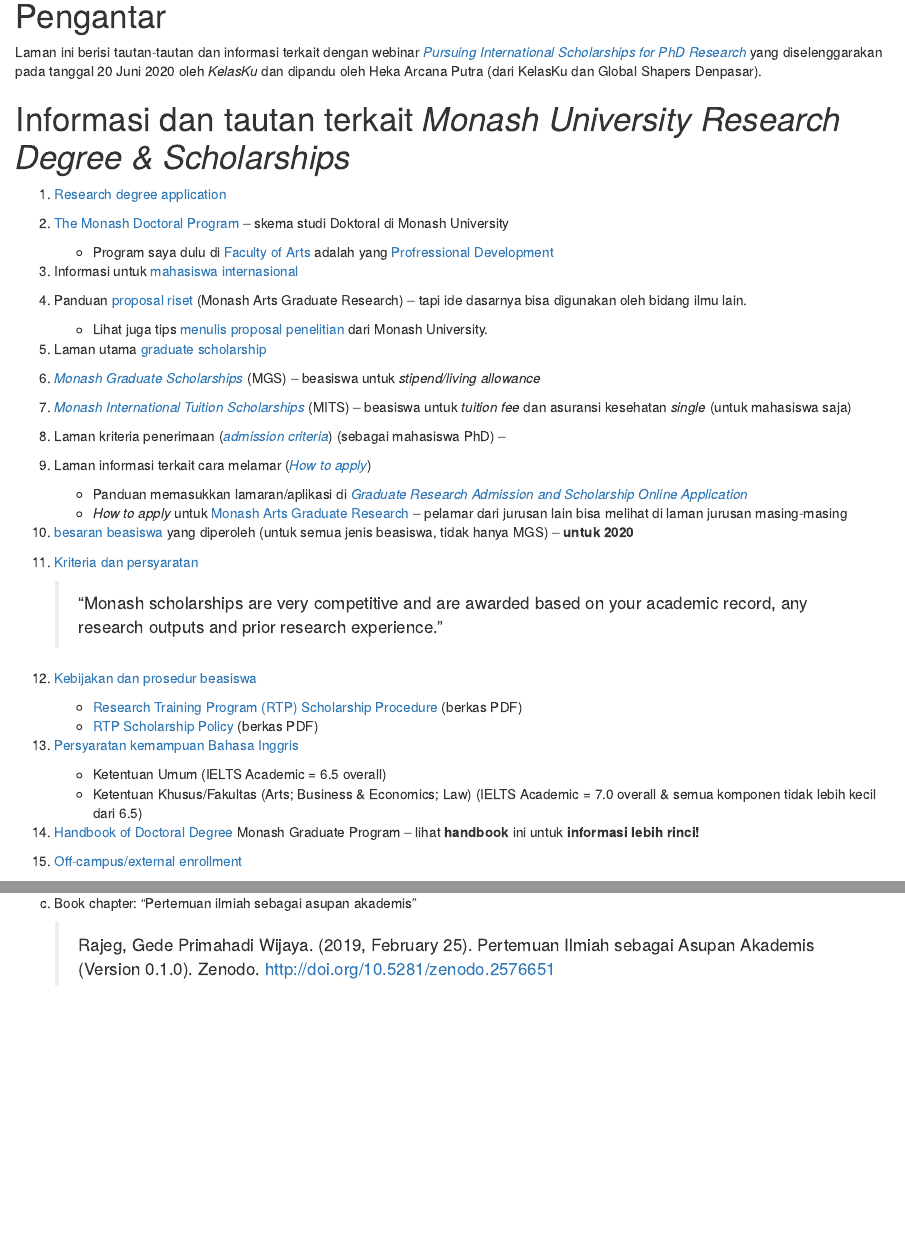
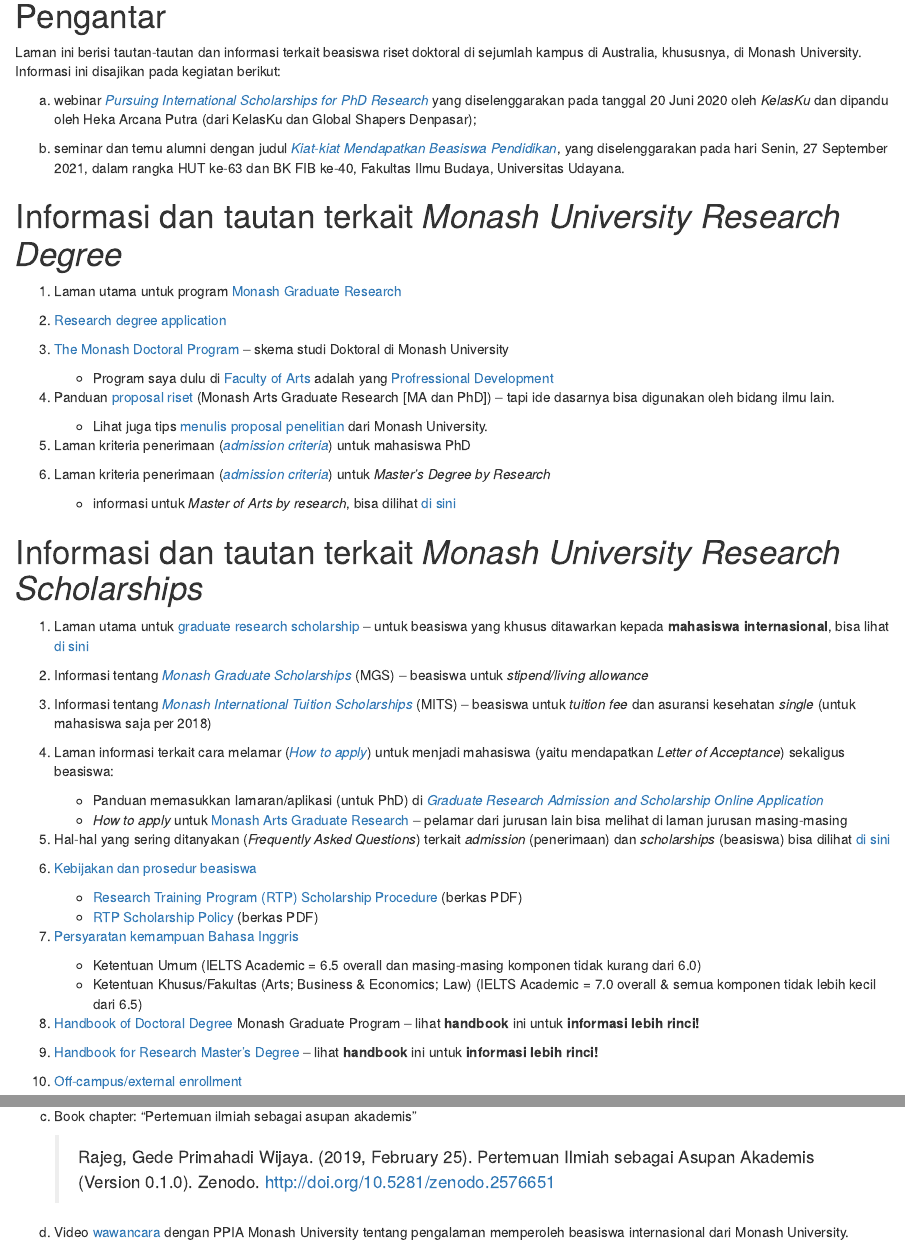
Before and after one commit to gederajeg/phd-scholarships, an R Markdown document (index.Rmd): the page in a window 1100 px wide, from 240 px down, and a second part further down, joined at a grey line. Rendered offline with R 4.5, knitr and Pandoc, with nearby package versions.

Commit message:
update the content and broken links.

```diff
--- a/index.Rmd
+++ b/index.Rmd
@@ -1,6 +1,6 @@
 ---
 title: "Catatan dan tautan untuk webinar [*Pursuing International Scholarships for PhD Research*](https://udayananetworking.unud.ac.id/lecturer/gallery/photo/880-gede-primahadi-wijaya-rajeg/52)"
-date: "`r format(Sys.time(), '%d %B, %Y')`"
+date: "created on 20 June, 2020; last update: `r format(Sys.time(), '%d %B, %Y')`"
 author: '[Gede Primahadi Wijaya Rajeg](https://udayananetworking.unud.ac.id/lecturer/880-gede-primahadi-wijaya-rajeg) <a itemprop="sameAs" content="https://orcid.org/0000-0002-2047-8621" href="https://orcid.org/0000-0002-2047-8621" target="orcid.widget" rel="noopener noreferrer" style="vertical-align:top;"><img src="https://orcid.org/sites/default/files/images/orcid_16x16.png" style="width:1em;margin-right:.5em;" alt="ORCID iD icon"></a>'
 output:
     html_notebook:
@@ -18,9 +18,15 @@
 
 # Pengantar
 
-Laman ini berisi tautan-tautan dan informasi terkait dengan webinar [*Pursuing International Scholarships for PhD Research*](https://udayananetworking.unud.ac.id/lecturer/gallery/photo/880-gede-primahadi-wijaya-rajeg/52) yang diselenggarakan pada tanggal 20 Juni 2020 oleh *KelasKu* dan dipandu oleh Heka Arcana Putra (dari KelasKu dan Global Shapers Denpasar).
+Laman ini berisi tautan-tautan dan informasi terkait beasiswa riset doktoral di sejumlah kampus di Australia, khususnya, di Monash University. Informasi ini disajikan pada kegiatan berikut:
 
-# Informasi dan tautan terkait *Monash University Research Degree & Scholarships*
+a. webinar [*Pursuing International Scholarships for PhD Research*](https://udayananetworking.unud.ac.id/lecturer/gallery/photo/880-gede-primahadi-wijaya-rajeg/52) yang diselenggarakan pada tanggal 20 Juni 2020 oleh *KelasKu* dan dipandu oleh Heka Arcana Putra (dari KelasKu dan Global Shapers Denpasar);
+
+a. seminar dan temu alumni dengan judul [*Kiat-kiat Mendapatkan Beasiswa Pendidikan*](https://udayananetworking.unud.ac.id/lecturer/gallery/photo/880-gede-primahadi-wijaya-rajeg-phd/1282), yang diselenggarakan pada hari Senin, 27 September 2021, dalam rangka HUT ke-63 dan BK FIB ke-40, Fakultas Ilmu Budaya, Universitas Udayana.
+
+# Informasi dan tautan terkait *Monash University Research Degree*
+
+1. Laman utama untuk program [Monash Graduate Research](https://www.monash.edu/graduate-research)
 
 1. [Research degree application](https://www.monash.edu/study/how-to-apply/research-degree-applications)
 
@@ -28,30 +34,31 @@
 
     - Program saya dulu di [Faculty of Arts](https://www.monash.edu/arts) adalah yang [Profressional Development](https://www.monash.edu/graduate-research/future-students/phd/professional-development-option)
 
-1. Informasi untuk [mahasiswa internasional](https://www.monash.edu/graduate-research/future-students/international-students)
-
-1. Panduan [proposal riset](https://www.monash.edu/arts/guidelines) (Monash Arts Graduate Research) -- tapi ide dasarnya bisa digunakan oleh bidang ilmu lain.
+1. Panduan [proposal riset](https://www.monash.edu/arts/guidelines) (Monash Arts Graduate Research [MA dan PhD]) -- tapi ide dasarnya bisa digunakan oleh bidang ilmu lain.
 
     - Lihat juga tips [menulis proposal penelitian](https://www.monash.edu/rlo/graduate-research-writing/write-the-thesis/writing-a-research-proposal) dari Monash University.
 
-1. Laman utama [graduate scholarship](https://www.monash.edu/graduate-research/future-students/scholarships)
+1. Laman kriteria penerimaan ([*admission criteria*](https://www.monash.edu/graduate-research/faqs-and-resources/content/chapter-two/2-1)) untuk mahasiswa PhD
 
-1. [*Monash Graduate Scholarships*](https://www.monash.edu/study/fees-scholarships/scholarships/find-a-scholarship/monash-graduate-scholarship-mgs) (MGS) -- beasiswa untuk *stipend/living allowance*
+1. Laman kriteria penerimaan ([*admission criteria*](https://www.monash.edu/graduate-research/support-and-resources/handbooks/masters/chapter-two/2-1)) untuk *Master's Degree by Research*
 
-1. [*Monash International Tuition Scholarships*](https://www.monash.edu/study/fees-scholarships/scholarships/find-a-scholarship/international-tuition-scholarship) (MITS) -- beasiswa untuk *tuition fee* dan asuransi kesehatan *single* (untuk mahasiswa saja)
+    - informasi untuk *Master of Arts by research*, bisa dilihat [di sini](https://www.monash.edu/study/courses/find-a-course/2022/arts-2695?international=true)
 
-1. Laman kriteria penerimaan ([*admission criteria*](https://www.monash.edu/graduate-research/faqs-and-resources/content/chapter-two/2-1)) (sebagai mahasiswa PhD) --
 
-1. Laman informasi terkait cara melamar ([*How to apply*](https://www.monash.edu/graduate-research/future-students/apply))
+# Informasi dan tautan terkait *Monash University Research Scholarships*
 
-    - Panduan memasukkan lamaran/aplikasi di [*Graduate Research Admission and Scholarship Online Application*](https://www.monash.edu/graduate-research/future-students/apply/application/guide)
+1. Laman utama untuk [graduate research scholarship](https://www.monash.edu/graduate-research/future-students/scholarships) -- untuk beasiswa yang khusus ditawarkan kepada **mahasiswa internasional**, bisa lihat [di sini](https://www.monash.edu/graduate-research/study/scholarships/fees-scholarships#international_1392532)
+
+1. Informasi tentang [*Monash Graduate Scholarships*](https://www.monash.edu/study/fees-scholarships/scholarships/find-a-scholarship/monash-graduate-scholarship-mgs) (MGS) -- beasiswa untuk *stipend/living allowance*
+
+1. Informasi tentang [*Monash International Tuition Scholarships*](https://www.monash.edu/study/fees-scholarships/scholarships/find-a-scholarship/international-tuition-scholarship) (MITS) -- beasiswa untuk *tuition fee* dan asuransi kesehatan *single* (untuk mahasiswa saja per 2018)
+
+1. Laman informasi terkait cara melamar ([*How to apply*](https://www.monash.edu/graduate-research/future-students/apply)) untuk menjadi mahasiswa (yaitu mendapatkan *Letter of Acceptance*) sekaligus beasiswa:
+
+    - Panduan memasukkan lamaran/aplikasi (untuk PhD) di [*Graduate Research Admission and Scholarship Online Application*](https://www.monash.edu/graduate-research/future-students/apply/application/guide)
     - *How to apply* untuk [Monash Arts Graduate Research](https://www.monash.edu/arts/graduate_research/how-to-apply) -- pelamar dari jurusan lain bisa melihat di laman jurusan masing-masing
 
-1. [besaran beasiswa]((https://www.monash.edu/graduate-research/future-students/scholarships/stipend)) yang diperoleh (untuk semua jenis beasiswa, tidak hanya MGS) -- **untuk 2020**
-
-1. [Kriteria dan persyaratan](https://www.monash.edu/graduate-research/future-students/eligibility2/eligibility)
-
-    > "Monash scholarships are very competitive and are awarded based on your academic record, any research outputs and prior research experience."
+1. Hal-hal yang sering ditanyakan (*Frequently Asked Questions*) terkait *admission* (penerimaan) dan *scholarships* (beasiswa) bisa dilihat [di sini](https://www.monash.edu/graduate-research/support-and-resources/faqs/admission-scholarship)
 
 1. [Kebijakan dan prosedur beasiswa](https://www.monash.edu/graduate-research/future-students/scholarships/scholarship-policy-and-procedures)
 
@@ -60,10 +67,12 @@
 
 1. [Persyaratan kemampuan Bahasa Inggris](https://www.monash.edu/graduate-research/faqs-and-resources/content/chapter-two/2-2)
 
-    - Ketentuan Umum (IELTS Academic = 6.5 overall)
+    - Ketentuan Umum (IELTS Academic = 6.5 overall dan masing-masing komponen tidak kurang dari 6.0)
     - Ketentuan Khusus/Fakultas (Arts; Business & Economics; Law) (IELTS Academic = 7.0 overall & semua komponen tidak lebih kecil dari 6.5)
 
 1. [Handbook of Doctoral Degree](https://www.monash.edu/graduate-research/faqs-and-resources/content) Monash Graduate Program -- lihat **handbook** ini untuk **informasi lebih rinci!**
+
+1. [Handbook for Research Master's Degree](https://www.monash.edu/graduate-research/support-and-resources/handbooks/masters) -- lihat **handbook** ini untuk **informasi lebih rinci!**
 
 1. [Off-campus/external enrollment](https://www.monash.edu/graduate-research/faqs-and-resources/content/chapter-three/3-5)
 
@@ -114,3 +123,5 @@
 a. Book chapter: "Pertemuan ilmiah sebagai asupan akademis"
 
     > Rajeg, Gede Primahadi Wijaya. (2019, February 25). Pertemuan Ilmiah sebagai Asupan Akademis (Version 0.1.0). Zenodo. http://doi.org/10.5281/zenodo.2576651
+
+a. Video [wawancara](https://www.youtube.com/playlist?list=PL6kE55FBuZnVlz6HhEpd_khYiBVtyPw4N) dengan PPIA Monash University tentang pengalaman memperoleh beasiswa internasional dari Monash University.
```
Also changed, not shown: index.nb.html.
